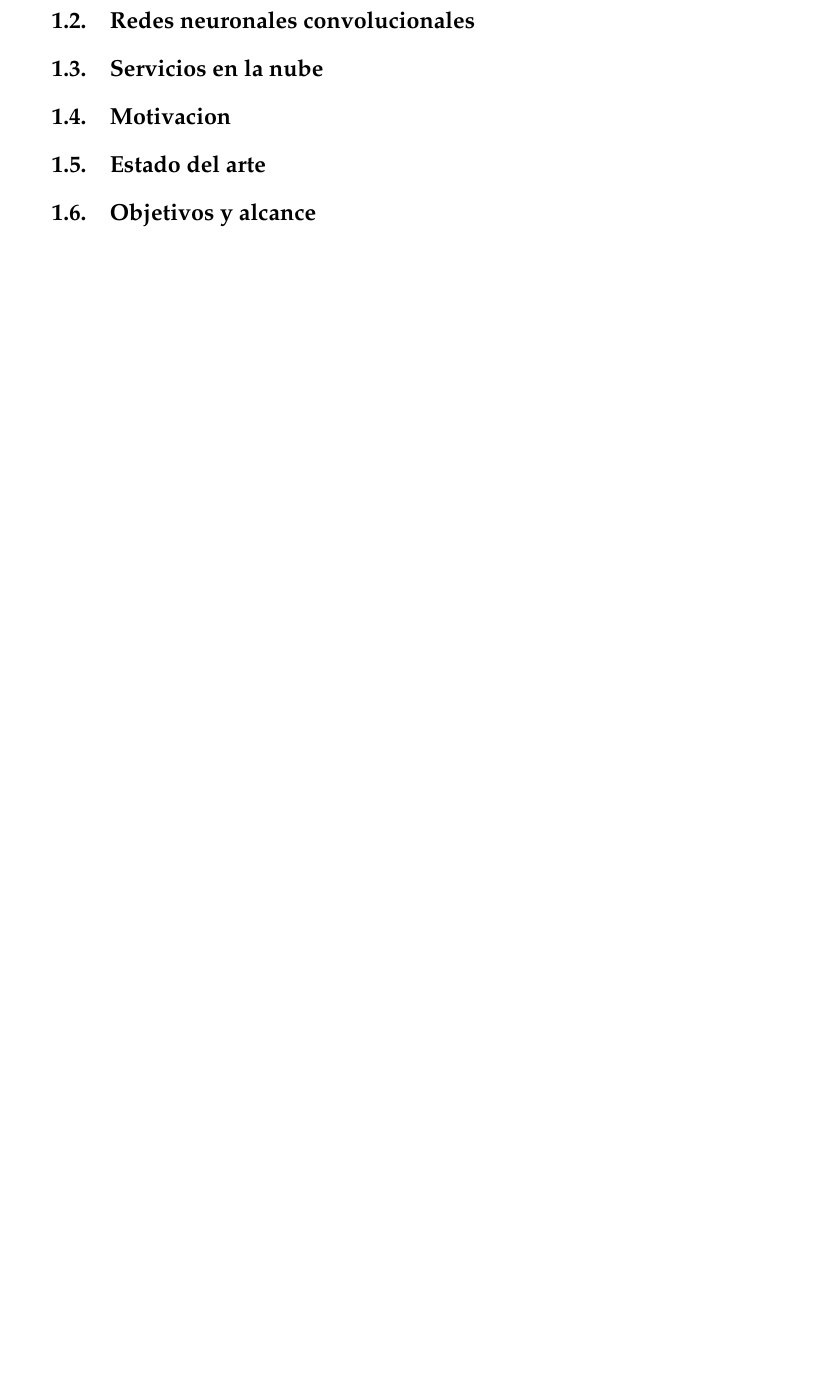
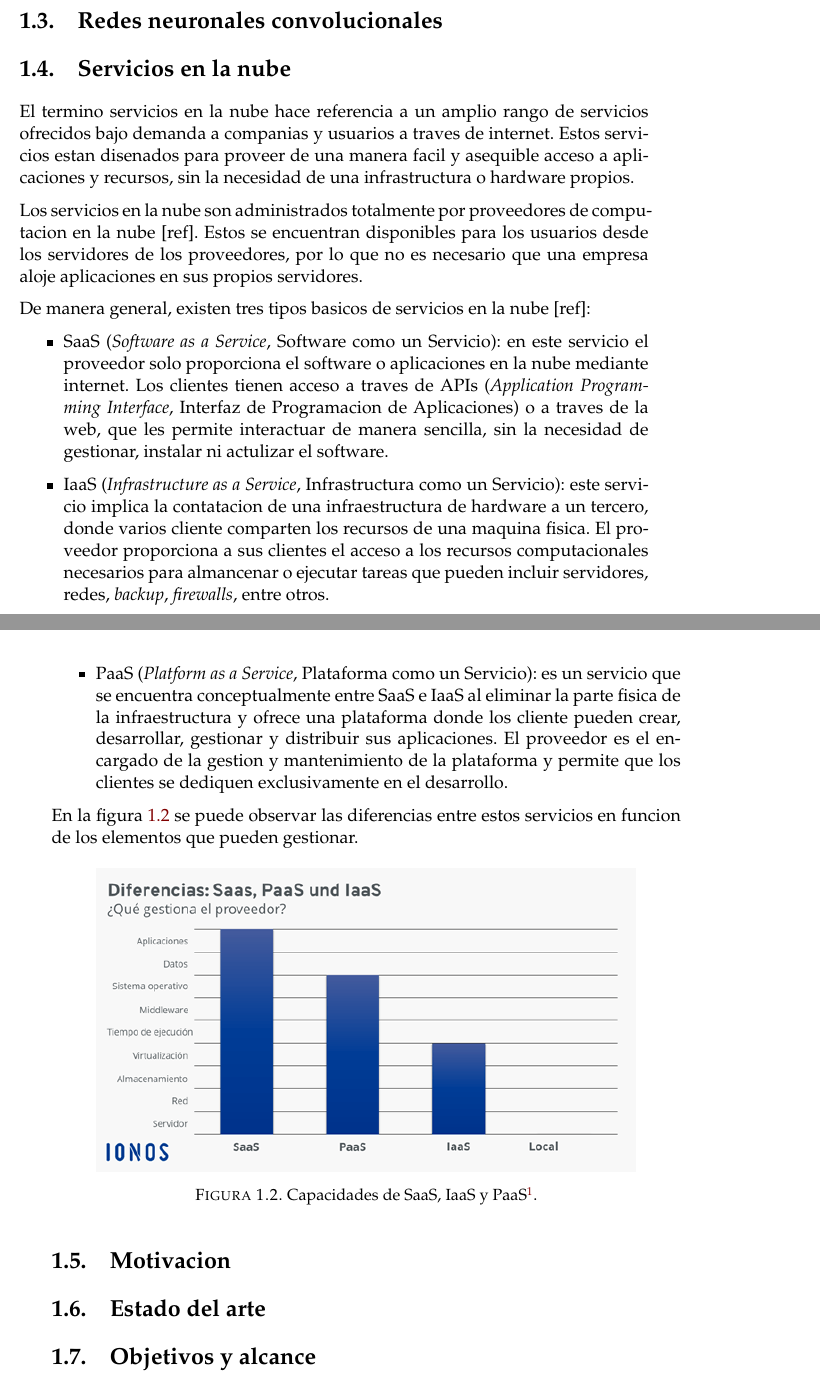
Before and after one commit to mauriciobarroso/UBA_MSE-6Co2021_TI, a LaTeX thesis (memoria.tex, which reads Chapters/Chapter1.tex): part of page 15 of 29 before the commit and two parts of pages 16 and 17 of 31 after it, the two joined at a grey line, cut so that both start at the same text, the shorter picture padded with empty space. Compiled offline with pdfLaTeX.

Commit message:
advanced with chapter 1

```diff
--- a/Chapters/Chapter1.tex
+++ b/Chapters/Chapter1.tex
@@ -39,3 +53,21 @@ Hoy en dia, muchos dispositivos comerciales y profesionales como smartphones, ta
 
 %----------------------------------------------------------------------------------------
 \section{Servicios en la nube}
+El termino servicios en la nube hace referencia a un amplio rango de servicios ofrecidos bajo demanda a companias y usuarios a traves de internet. Estos servicios estan disenados para proveer de una manera facil y asequible acceso a aplicaciones y recursos, sin la necesidad de una infrastructura o hardware propios.
+
+Los servicios en la nube son administrados totalmente por proveedores de computacion en la nube [ref]. Estos se encuentran disponibles para los usuarios desde los servidores de los proveedores, por lo que no es necesario que una empresa aloje aplicaciones en sus propios servidores.
+
+De manera general, existen tres tipos basicos de servicios en la nube [ref]:
+
+\begin{itemize}
+	\item SaaS (\textit{Software as a Service}, Software como un Servicio): en este servicio el proveedor solo proporciona el software o aplicaciones en la nube mediante internet. Los clientes tienen acceso a traves de APIs (\textit{Application Programming Interface}, Interfaz de Programacion de Aplicaciones) o a traves de la web, que les permite interactuar de manera sencilla, sin la necesidad de gestionar, instalar ni actulizar el software.
+	\item IaaS (\textit{Infrastructure as a Service}, Infrastructura como un Servicio): este servicio implica la contatacion de una infraestructura de hardware a un tercero, donde varios cliente comparten los recursos de una maquina fisica. El proveedor proporciona a sus clientes el acceso a los recursos computacionales necesarios para almancenar o ejecutar tareas que pueden incluir servidores, redes, \textit{backup}, \textit{firewalls}, entre otros.
+	\item PaaS (\textit{Platform as a Service}, Plataforma como un Servicio): es un servicio que se encuentra conceptualmente entre SaaS e IaaS al eliminar la parte fisica de la infraestructura y ofrece una plataforma donde los cliente pueden crear, desarrollar, gestionar y distribuir sus aplicaciones. El proveedor es el encargado de la gestion y mantenimiento de la plataforma y permite que los clientes se dediquen exclusivamente en el desarrollo.
+\end{itemize}
+
+En la figura \ref{fig:cloud_services} se puede observar las diferencias entre estos servicios en funcion de los elementos que pueden gestionar.
+
+\begin{figure}[h]
+	\centering
+	\includegraphics[scale=0.55]{./Figures/cloud_services.png}
+	\caption{Capacidades de SaaS, IaaS y PaaS\protect\footnotemark.}
```
Also changed, not shown: Figures/ai_ml_dl.png (added), Figures/cloud_services.png (added), memoria.pdf, Chapters/Chapter1.tex (26 more changed lines).
